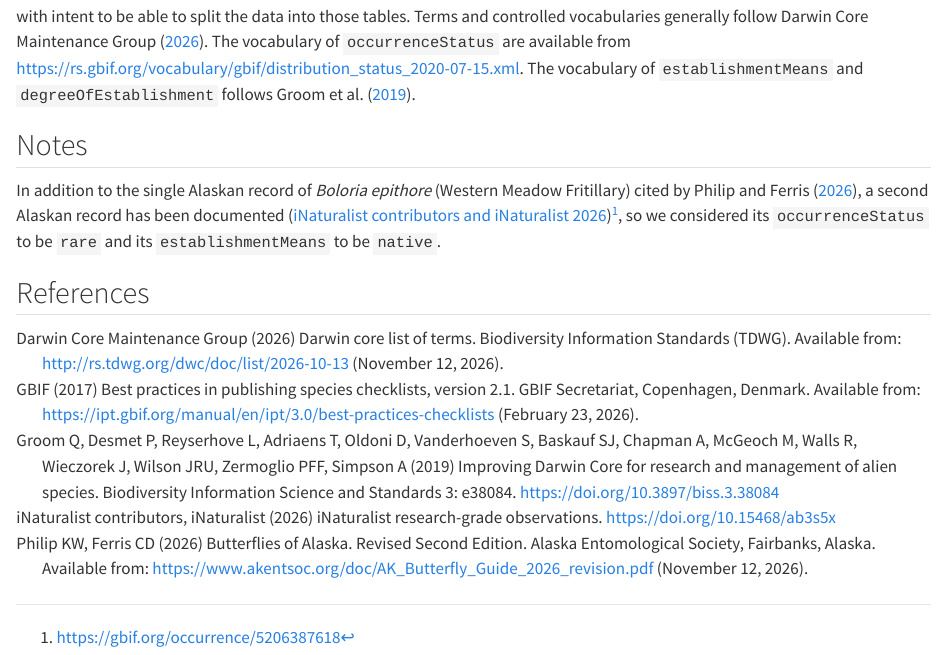
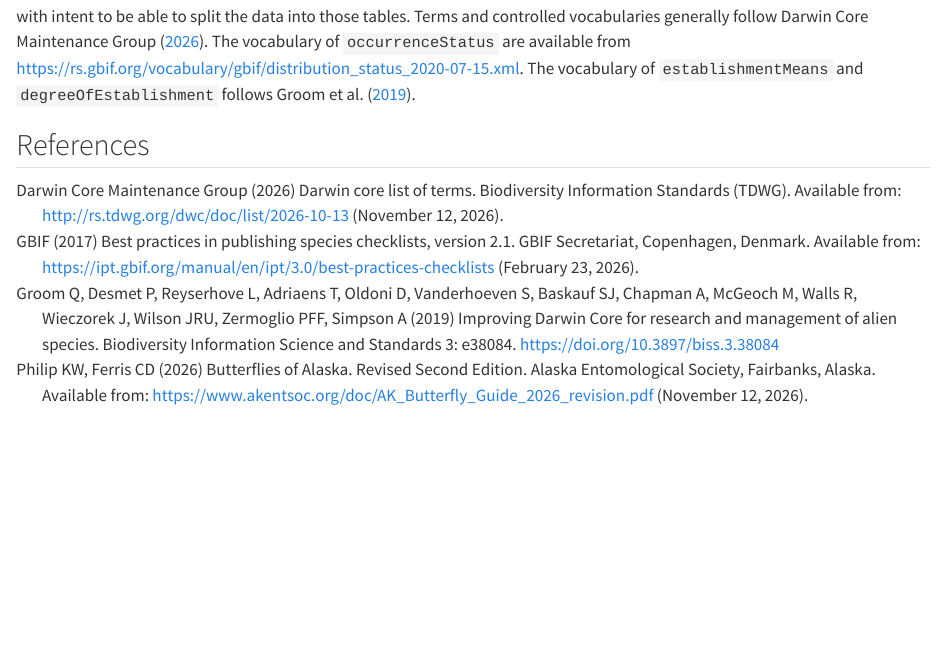
Before and after one commit to Alaska-Entomological-Society/checklistButterfliesAlaska, a Quarto document (README.qmd): the page in a window 1100 px wide, from 340 px down. Rendered offline with R 4.5, knitr and Pandoc in place of Quarto, with nearby package versions; drawn as R Markdown's standard HTML page in place of the format the file asks for.

Commit message:
drop note on Boloria epithore

```diff
--- a/README.qmd
+++ b/README.qmd
@@ -21,10 +21,6 @@ with intent to be able to split the data into those tables. Terms and controlled
 The vocabulary of `occurrenceStatus` are available from <https://rs.gbif.org/vocabulary/gbif/distribution_status_2020-07-15.xml>.
 The vocabulary of `establishmentMeans` and `degreeOfEstablishment` follows  @Groometal2019.
 
-## Notes
-
-In addition to the single Alaskan record of *Boloria epithore* (Western Meadow Fritillary) cited by @PhilipFerris2026, a second Alaskan record has been documented [@iNaturalist2026occurrence5206387618]^[<https://gbif.org/occurrence/5206387618>], so we considered its `occurrenceStatus` to be `rare` and its `establishmentMeans` to be `native`.
-
 ## References
 
 ::: {#refs}
```
Also changed, not shown: README.md.
